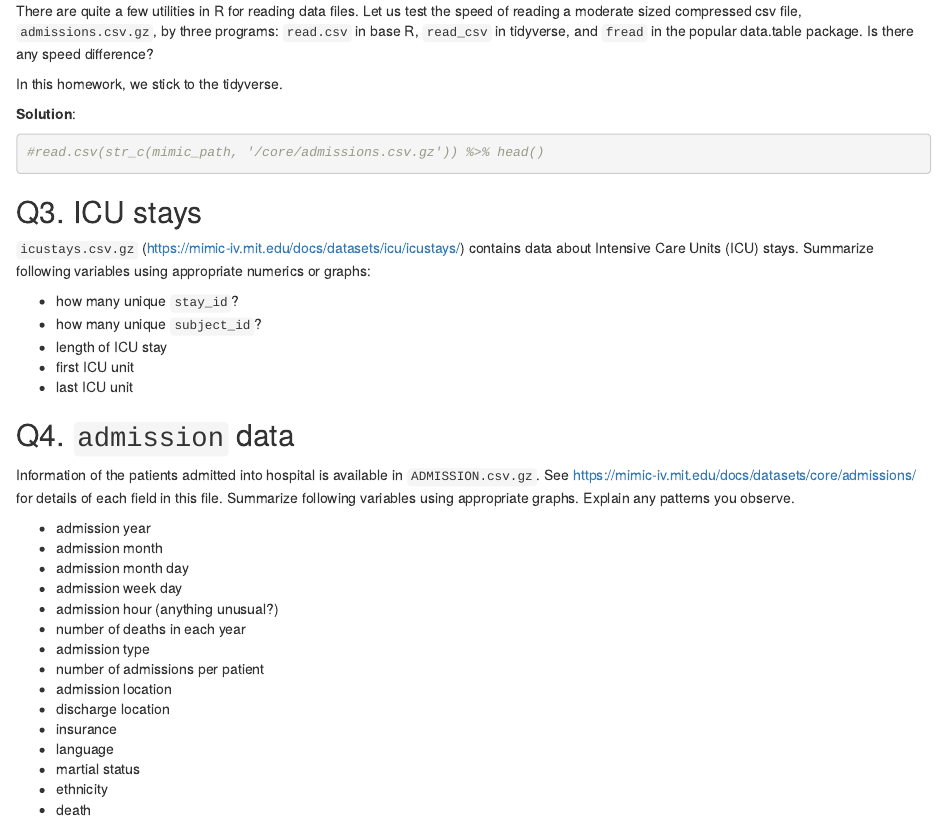
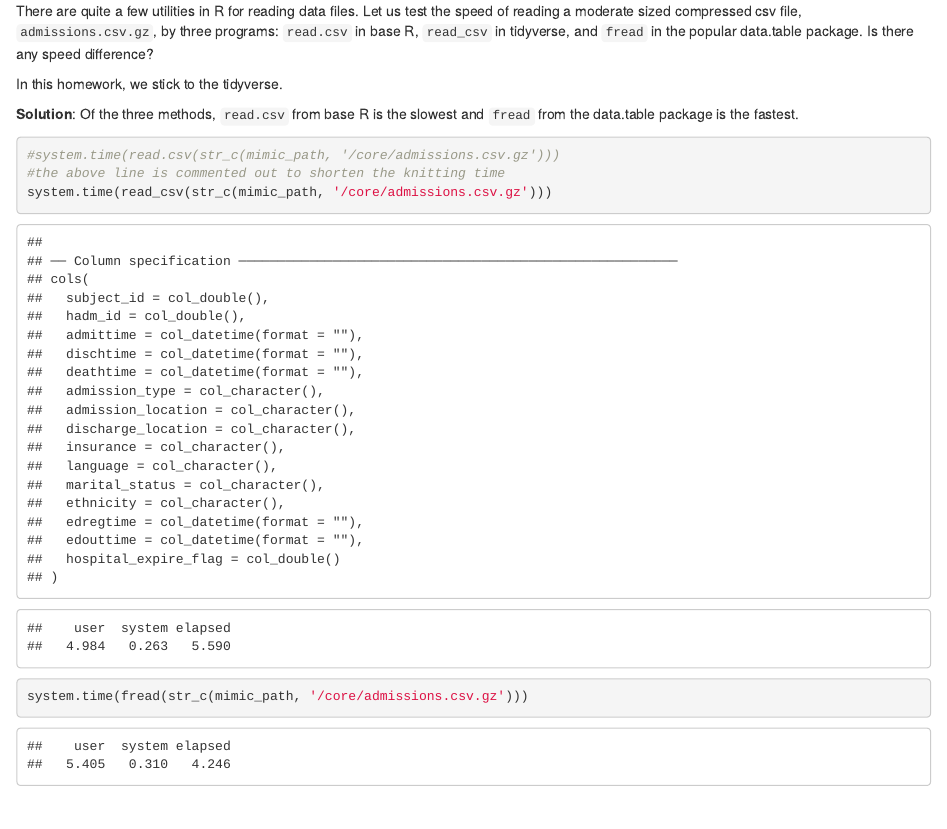
Before and after one commit to jyixzhou/biostat-203b-2021-winter, an R Markdown document (hw2/hw2sol.Rmd): the page in a window 1100 px wide, from 3200 px down. The pictures show the output file hw2/hw2sol.html that the author committed with the source, opened offline.

Commit message:
completes Q2

````diff
--- a/hw2/hw2sol.Rmd
+++ b/hw2/hw2sol.Rmd
@@ -50,9 +50,12 @@ There are quite a few utilities in R for reading data files. Let us test the spe
 
 In this homework, we stick to the tidyverse.
 
-**Solution**:
+**Solution**: Of the three methods, `read.csv` from base R is the slowest and `fread` from the data.table package is the fastest.
 ```{r}
-#read.csv(str_c(mimic_path, '/core/admissions.csv.gz')) %>% head()
+#system.time(read.csv(str_c(mimic_path, '/core/admissions.csv.gz')))
+#the above line is commented out to shorten the knitting time
+system.time(read_csv(str_c(mimic_path, '/core/admissions.csv.gz')))
+system.time(fread(str_c(mimic_path, '/core/admissions.csv.gz')))
 ```
 
 ## Q3. ICU stays
````
Also changed, not shown: hw2/hw2sol.html.
